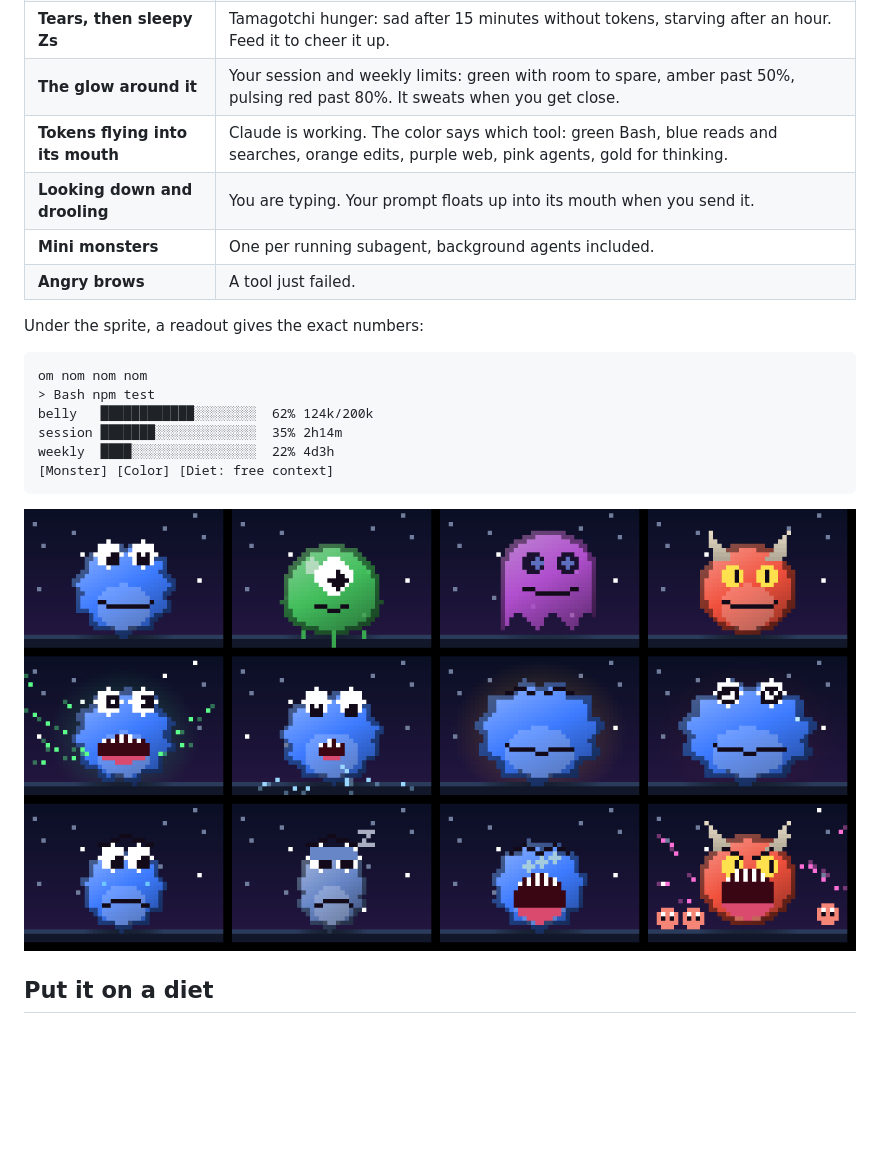
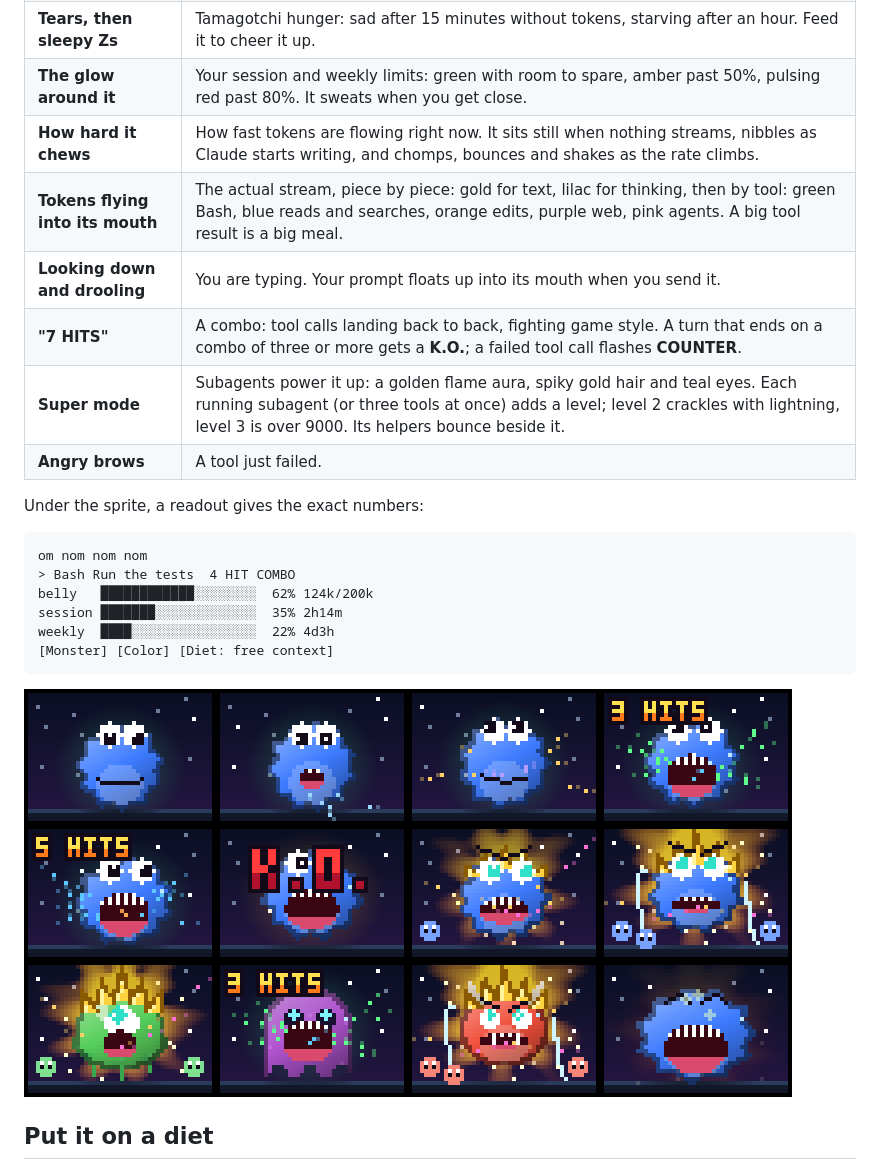
Before and after one commit to ugglr/claude-token-monster, a Markdown page: README.md, the part around the change. GitHub-like rendering; pictures changed too: media/moods.png; blank space fills up the shorter version.

Commit message:
Animation follows the token stream; combos and super mode
Co-Authored-By: Claude Opus 5.5 <noreply@anthropic.com>

````diff
--- a/README.md
+++ b/README.md
@@ -14,16 +14,18 @@ A pixel-art Tamagotchi that lives in a side pane of Claude Code and eats your to
 | **Its face** | Its mood: hungry, happy, stuffed past 75%, dizzy eyes past 90% (time to `/compact`), a happy squint after a burp. |
 | **Tears, then sleepy Zs** | Tamagotchi hunger: sad after 15 minutes without tokens, starving after an hour. Feed it to cheer it up. |
 | **The glow around it** | Your session and weekly limits: green with room to spare, amber past 50%, pulsing red past 80%. It sweats when you get close. |
-| **Tokens flying into its mouth** | Claude is working. The color says which tool: green Bash, blue reads and searches, orange edits, purple web, pink agents, gold for thinking. |
+| **How hard it chews** | How fast tokens are flowing right now. It sits still when nothing streams, nibbles as Claude starts writing, and chomps, bounces and shakes as the rate climbs. |
+| **Tokens flying into its mouth** | The actual stream, piece by piece: gold for text, lilac for thinking, then by tool: green Bash, blue reads and searches, orange edits, purple web, pink agents. A big tool result is a big meal. |
 | **Looking down and drooling** | You are typing. Your prompt floats up into its mouth when you send it. |
-| **Mini monsters** | One per running subagent, background agents included. |
+| **"7 HITS"** | A combo: tool calls landing back to back, fighting game style. A turn that ends on a combo of three or more gets a **K.O.**; a failed tool call flashes **COUNTER**. |
+| **Super mode** | Subagents power it up: a golden flame aura, spiky gold hair and teal eyes. Each running subagent (or three tools at once) adds a level; level 2 crackles with lightning, level 3 is over 9000. Its helpers bounce beside it. |
 | **Angry brows** | A tool just failed. |
 
 Under the sprite, a readout gives the exact numbers:
 
 ```
 om nom nom nom
-> Bash npm test
+> Bash Run the tests  4 HIT COMBO
 belly   ████████████░░░░░░░░  62% 124k/200k
 session ███████░░░░░░░░░░░░░  35% 2h14m
 weekly  ████░░░░░░░░░░░░░░░░  22% 4d3h
````
Also changed, not shown: 5 other files.
